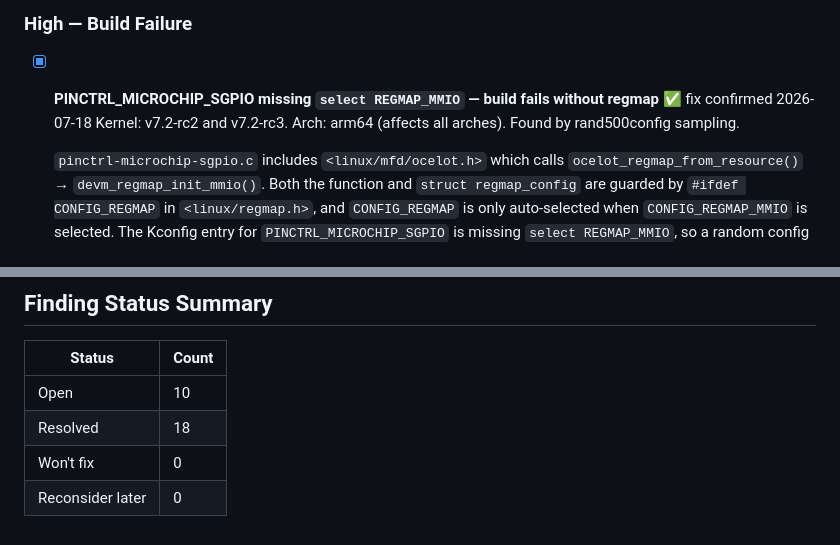
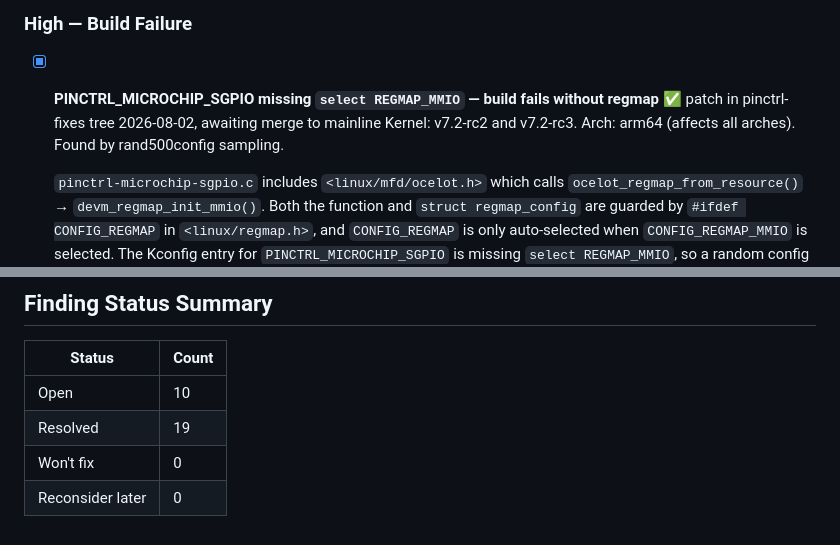
Before and after one commit to bb-claw/kernel-test, a Markdown page: FINDINGS.md, 2 parts joined by grey strips. Drawn GitHub-style.

```diff
--- a/FINDINGS.md
+++ b/FINDINGS.md
@@ -337,7 +337,7 @@ Each finding has a status: `[ ]` open, `[x]` resolved, `[-]` won't fix, `[~]` re
 
 ### High — Build Failure
 
-- [x] **PINCTRL_MICROCHIP_SGPIO missing `select REGMAP_MMIO` — build fails without regmap** ✅ fix confirmed 2026-07-18
+- [x] **PINCTRL_MICROCHIP_SGPIO missing `select REGMAP_MMIO` — build fails without regmap** ✅ patch in pinctrl-fixes tree 2026-08-02, awaiting merge to mainline
   Kernel: v7.2-rc2 and v7.2-rc3. Arch: arm64 (affects all arches). Found by rand500config sampling.
 
   `pinctrl-microchip-sgpio.c` includes `<linux/mfd/ocelot.h>` which calls
@@ -1318,6 +1423,6 @@ a lower bound only.
 | Status | Count |
 |--------|-------|
 | Open   | 10    |
-| Resolved | 18  |
+| Resolved | 19  |
 | Won't fix | 0  |
 | Reconsider later | 0 |
```
Also changed, not shown: other parts of FINDINGS.md (+158 -53 lines).
